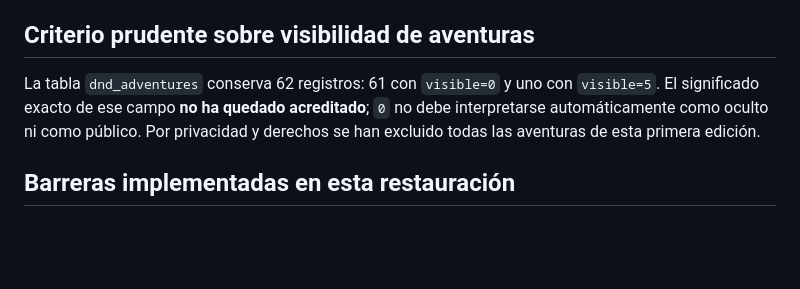
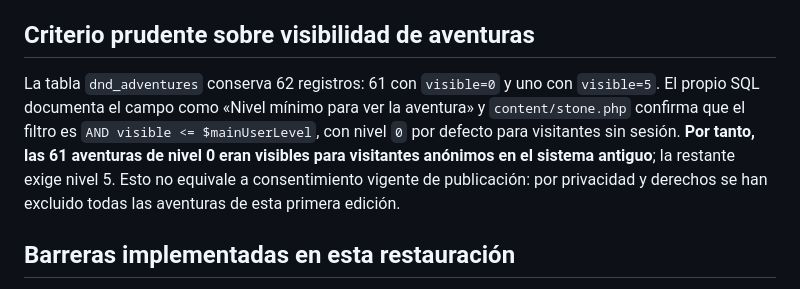
Before and after one commit to starkvind/ad-infinitum-dnd, a Markdown page: legacy-static/SECURITY.md, the part around the change. Rendered like a GitHub page; blank space fills up the shorter version.

Commit message:
docs(legacy): documentar permisos visible según dump y filtro de PHP

```diff
--- a/legacy-static/SECURITY.md
+++ b/legacy-static/SECURITY.md
@@ -8,7 +8,7 @@ El volcado privado recuperado el 13/10/2026 contiene 47 tablas, incluyendo `main
 
 ## Criterio prudente sobre visibilidad de aventuras
 
-La tabla `dnd_adventures` conserva 62 registros: 61 con `visible=0` y uno con `visible=5`. El significado exacto de ese campo **no ha quedado acreditado**; `0` no debe interpretarse automáticamente como oculto ni como público. Por privacidad y derechos se han excluido todas las aventuras de esta primera edición.
+La tabla `dnd_adventures` conserva 62 registros: 61 con `visible=0` y uno con `visible=5`. El propio SQL documenta el campo como «Nivel mínimo para ver la aventura» y `content/stone.php` confirma que el filtro es `AND visible <= $mainUserLevel`, con nivel `0` por defecto para visitantes sin sesión. **Por tanto, las 61 aventuras de nivel 0 eran visibles para visitantes anónimos en el sistema antiguo**; la restante exige nivel 5. Esto no equivale a consentimiento vigente de publicación: por privacidad y derechos se han excluido todas las aventuras de esta primera edición.
 
 ## Barreras implementadas en esta restauración
 
```
